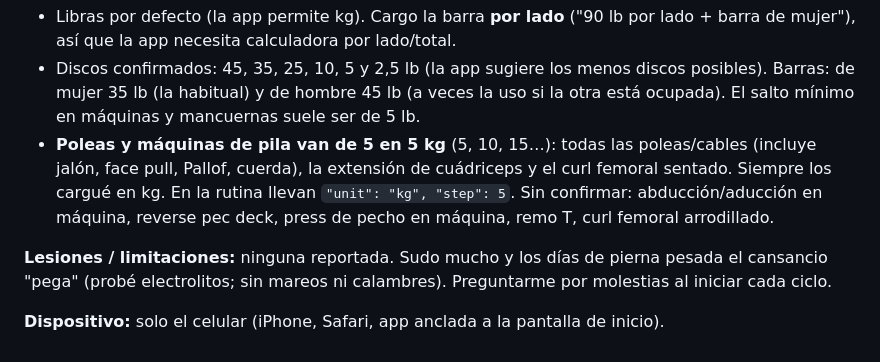
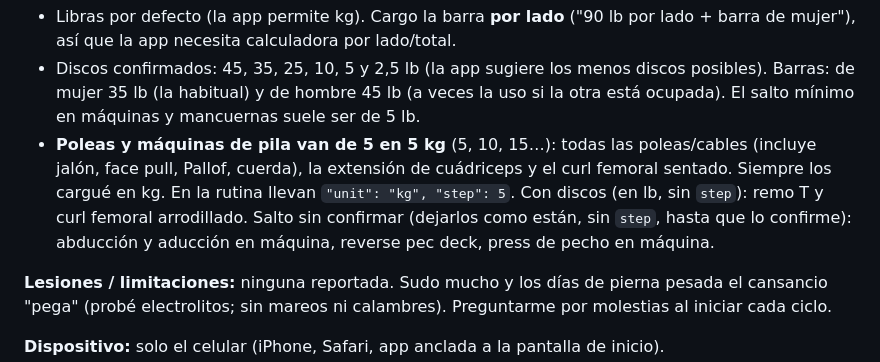
Before and after one commit to Jcf14/gymtrackerapp.14, a Markdown page: CLAUDE.md, the part around the change. GitHub-like rendering.

Commit message:
CLAUDE.md: remo T y curl femoral arrodillado van con discos; abducción/aducción y pec deck sin paso confirmado
Co-Authored-By: Claude Opus 5.5 <noreply@anthropic.com>

```diff
--- a/CLAUDE.md
+++ b/CLAUDE.md
@@ -54,7 +54,7 @@ Estado: ciclo vigente = **3** (desde el 26/10/2026). Ciclos 1 y 2 cerrados: expo
 **Unidades y carga**
 - Libras por defecto (la app permite kg). Cargo la barra **por lado** ("90 lb por lado + barra de mujer"), así que la app necesita calculadora por lado/total.
 - Discos confirmados: 45, 35, 25, 10, 5 y 2,5 lb (la app sugiere los menos discos posibles). Barras: de mujer 35 lb (la habitual) y de hombre 45 lb (a veces la uso si la otra está ocupada). El salto mínimo en máquinas y mancuernas suele ser de 5 lb.
-- **Poleas y máquinas de pila van de 5 en 5 kg** (5, 10, 15…): todas las poleas/cables (incluye jalón, face pull, Pallof, cuerda), la extensión de cuádriceps y el curl femoral sentado. Siempre los cargué en kg. En la rutina llevan `"unit": "kg", "step": 5`. Sin confirmar: abducción/aducción en máquina, reverse pec deck, press de pecho en máquina, remo T, curl femoral arrodillado.
+- **Poleas y máquinas de pila van de 5 en 5 kg** (5, 10, 15…): todas las poleas/cables (incluye jalón, face pull, Pallof, cuerda), la extensión de cuádriceps y el curl femoral sentado. Siempre los cargué en kg. En la rutina llevan `"unit": "kg", "step": 5`. Con discos (en lb, sin `step`): remo T y curl femoral arrodillado. Salto sin confirmar (dejarlos como están, sin `step`, hasta que lo confirme): abducción y aducción en máquina, reverse pec deck, press de pecho en máquina.
 
 **Lesiones / limitaciones:** ninguna reportada. Sudo mucho y los días de pierna pesada el cansancio "pega" (probé electrolitos; sin mareos ni calambres). Preguntarme por molestias al iniciar cada ciclo.
 
```
